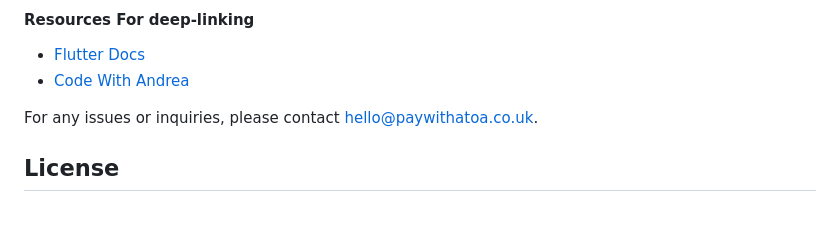
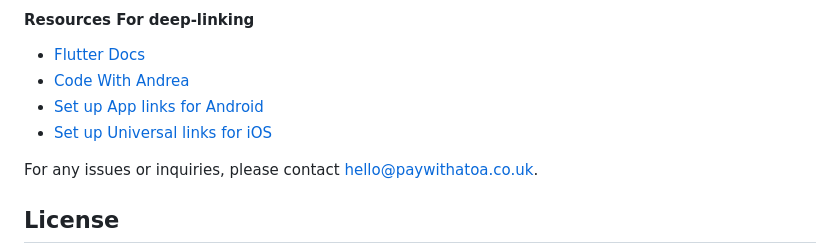
Before and after one commit to ATOAPaymentsLimited/flutter_atoa_sdk, a Markdown page: README.md, the part around the change. Drawn GitHub-style; blank space fills up the shorter version.

Commit message:
chore: update readme haddling redirection

```diff
--- a/README.md
+++ b/README.md
@@ -205,6 +205,8 @@ Note: If deep links is handled and fails to redirect to app, you can add a 'Retu
 
 - [Flutter Docs](https://docs.flutter.dev/ui/navigation/deep-linking)
 - [Code With Andrea](https://codewithandrea.com/articles/flutter-deep-links/)
+- [Set up App links for Android](https://docs.flutter.dev/cookbook/navigation/set-up-app-links)
+- [Set up Universal links for iOS](https://docs.flutter.dev/cookbook/navigation/set-up-universal-links)
 
 For any issues or inquiries, please contact hello@paywithatoa.co.uk.
 
```
